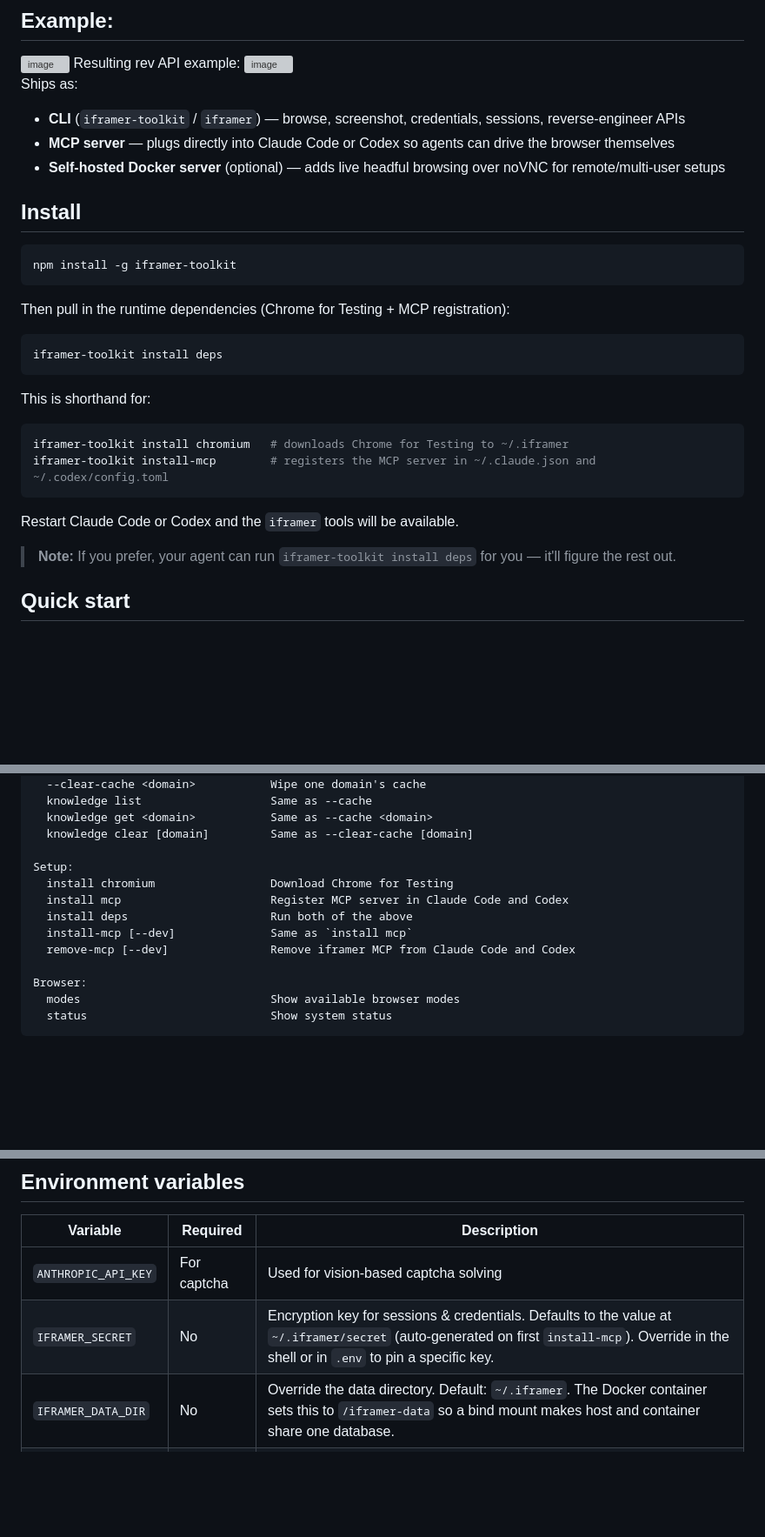
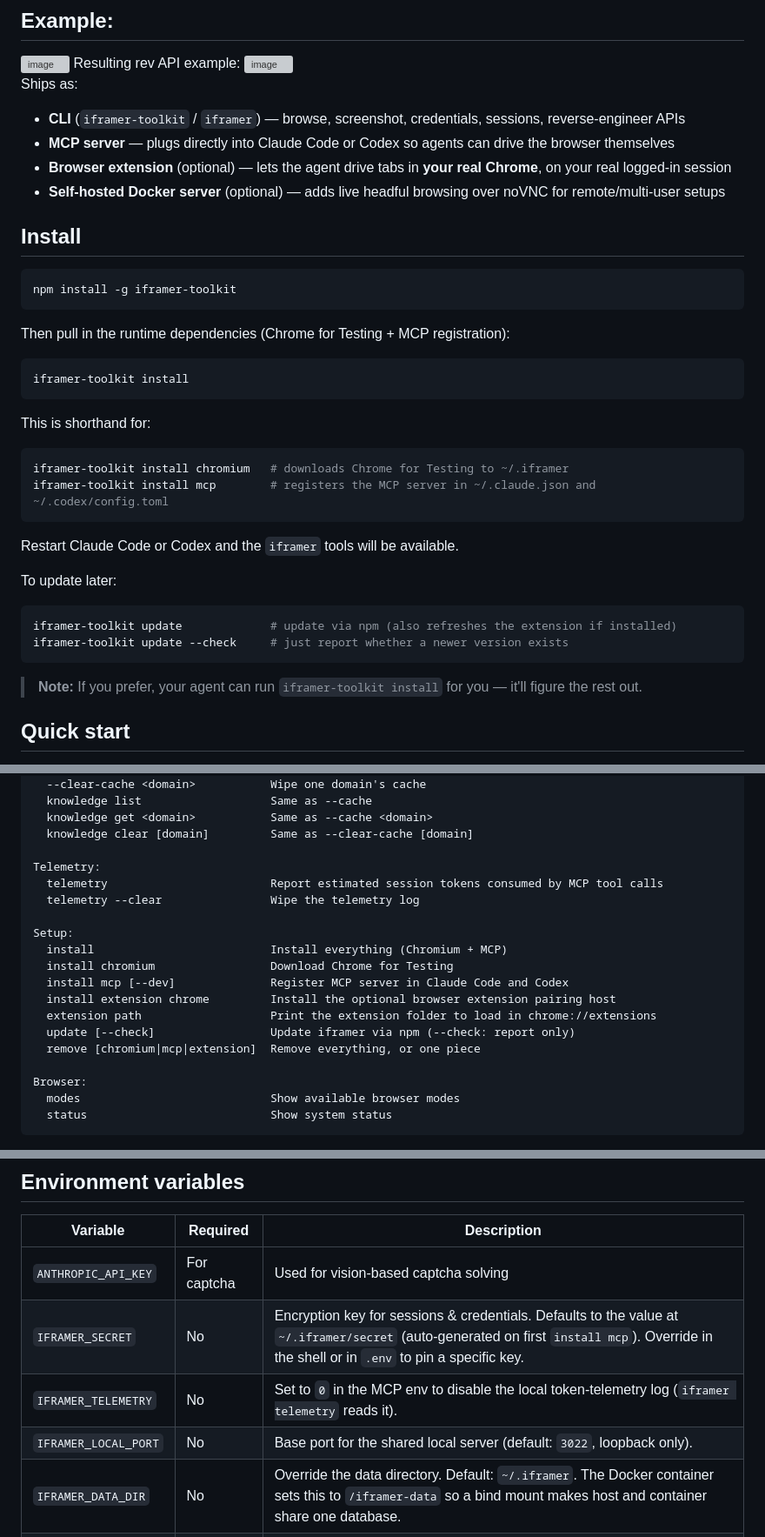
Before and after one commit to EduardoFazolo/iframer-toolkit, a Markdown page: README.md, 3 parts joined by grey strips. Shown at 87% size. Drawn GitHub-style; blank space fills up the shorter version; grey boxes are pictures that could not be loaded.

````diff
--- a/README.md
+++ b/README.md
@@ -10,6 +10,7 @@ Resulting rev API example:
 Ships as:
 - **CLI** (`iframer-toolkit` / `iframer`) — browse, screenshot, credentials, sessions, reverse-engineer APIs
 - **MCP server** — plugs directly into Claude Code or Codex so agents can drive the browser themselves
+- **Browser extension** (optional) — lets the agent drive tabs in **your real Chrome**, on your real logged-in session
 - **Self-hosted Docker server** (optional) — adds live headful browsing over noVNC for remote/multi-user setups
 
 ## Install
@@ -21,19 +22,26 @@ npm install -g iframer-toolkit
 Then pull in the runtime dependencies (Chrome for Testing + MCP registration):
 
 ```sh
-iframer-toolkit install deps
+iframer-toolkit install
 ```
 
 This is shorthand for:
 
 ```sh
 iframer-toolkit install chromium   # downloads Chrome for Testing to ~/.iframer
-iframer-toolkit install-mcp        # registers the MCP server in ~/.claude.json and ~/.codex/config.toml
+iframer-toolkit install mcp        # registers the MCP server in ~/.claude.json and ~/.codex/config.toml
 ```
 
 Restart Claude Code or Codex and the `iframer` tools will be available.
 
-> **Note:** If you prefer, your agent can run `iframer-toolkit install deps` for you — it'll figure the rest out.
+To update later:
+
+```sh
+iframer-toolkit update             # update via npm (also refreshes the extension if installed)
+iframer-toolkit update --check     # just report whether a newer version exists
+```
+
+> **Note:** If you prefer, your agent can run `iframer-toolkit install` for you — it'll figure the rest out.
 
 ## Quick start
 
@@ -124,12 +145,18 @@ Knowledge cache:
   knowledge get <domain>           Same as --cache <domain>
   knowledge clear [domain]         Same as --clear-cache [domain]
 
+Telemetry:
+  telemetry                        Report estimated session tokens consumed by MCP tool calls
+  telemetry --clear                Wipe the telemetry log
+
 Setup:
+  install                          Install everything (Chromium + MCP)
   install chromium                 Download Chrome for Testing
-  install mcp                      Register MCP server in Claude Code and Codex
-  install deps                     Run both of the above
-  install-mcp [--dev]              Same as `install mcp`
-  remove-mcp [--dev]               Remove iframer MCP from Claude Code and Codex
+  install mcp [--dev]              Register MCP server in Claude Code and Codex
+  install extension chrome         Install the optional browser extension pairing host
+  extension path                   Print the extension folder to load in chrome://extensions
+  update [--check]                 Update iframer via npm (--check: report only)
+  remove [chromium|mcp|extension]  Remove everything, or one piece
 
 Browser:
   modes                            Show available browser modes
@@ -191,7 +221,9 @@ Requires `ANTHROPIC_API_KEY` in your environment.
 | Variable            | Required | Description |
 |---------------------|----------|-------------|
 | `ANTHROPIC_API_KEY` | For captcha | Used for vision-based captcha solving |
-| `IFRAMER_SECRET`    | No       | Encryption key for sessions & credentials. Defaults to the value at `~/.iframer/secret` (auto-generated on first `install-mcp`). Override in the shell or in `.env` to pin a specific key. |
+| `IFRAMER_SECRET`    | No       | Encryption key for sessions & credentials. Defaults to the value at `~/.iframer/secret` (auto-generated on first `install mcp`). Override in the shell or in `.env` to pin a specific key. |
+| `IFRAMER_TELEMETRY` | No       | Set to `0` in the MCP env to disable the local token-telemetry log (`iframer telemetry` reads it). |
+| `IFRAMER_LOCAL_PORT`| No       | Base port for the shared local server (default: `3022`, loopback only). |
 | `IFRAMER_DATA_DIR`  | No       | Override the data directory. Default: `~/.iframer`. The Docker container sets this to `/iframer-data` so a bind mount makes host and container share one database. |
 | `IFRAMER_MODE`      | No       | `local` (default) or `docker`. Force a mode regardless of what's running. |
 | `IFRAMER_URL`       | No       | Docker API URL when self-hosting (default: `http://localhost:3021`). |
````
Also changed, not shown: other parts of README.md (+24 -6 lines).
